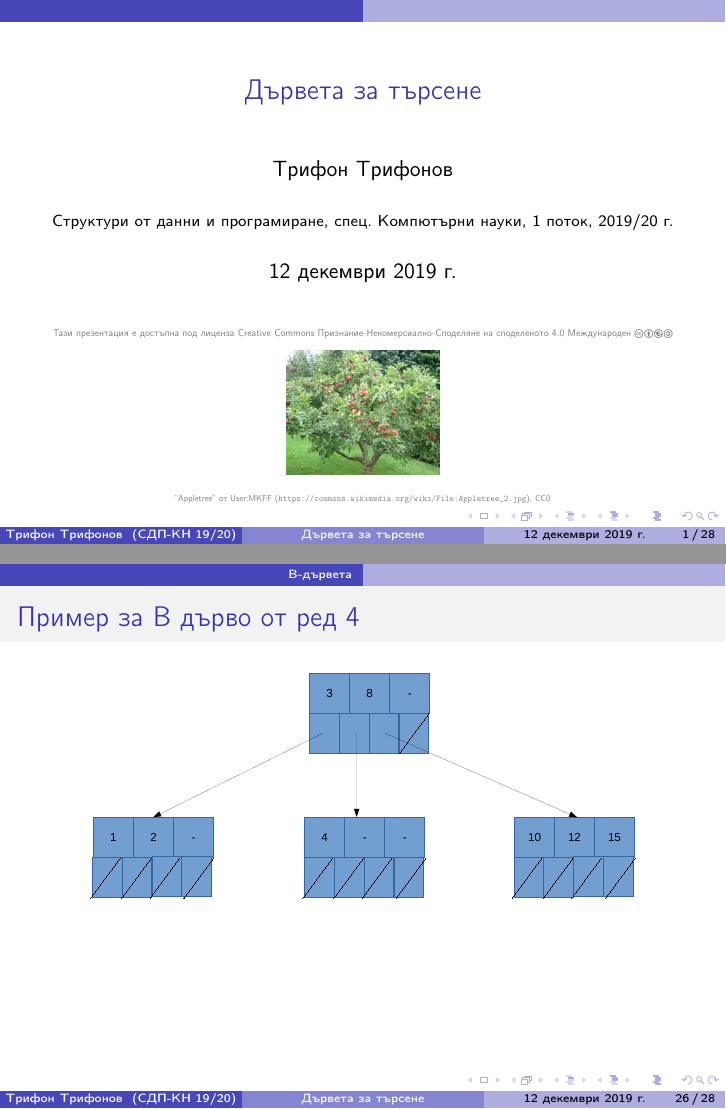
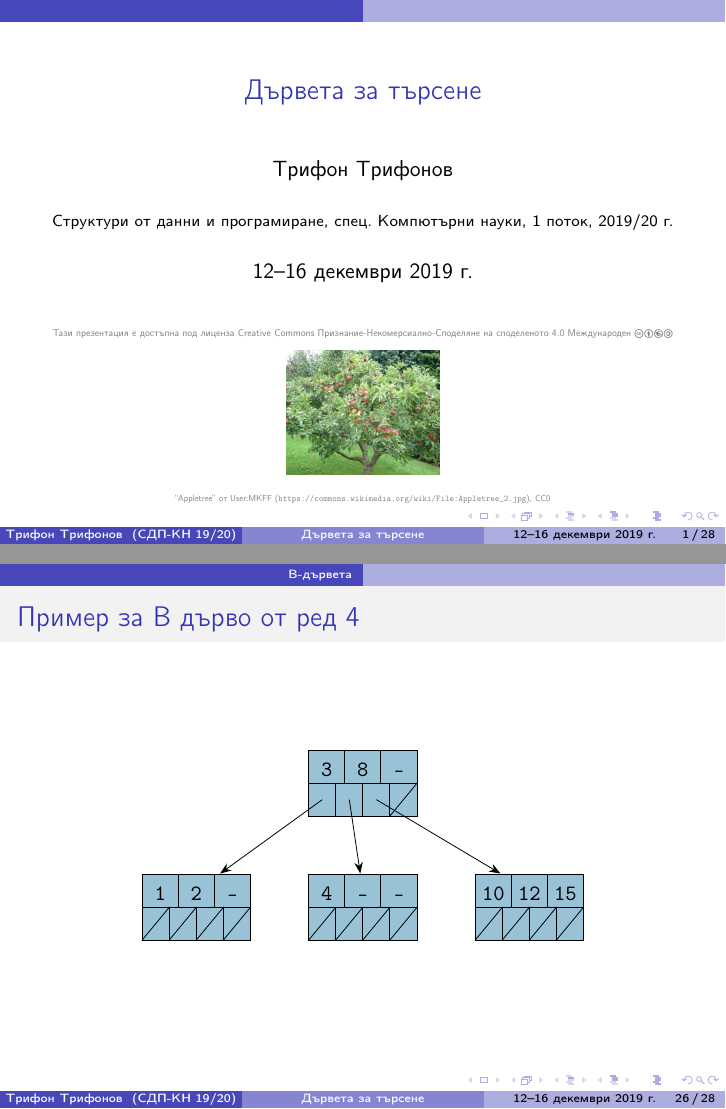
Before and after one commit to triffon/sdp-slides, LaTeX slides (3.3-searchtree.tex): pages 1 and 114 of 133, joined at a grey line. Compiled offline with pdfLaTeX.

Commit message:
Картинката за B-дърво на TikZ

```diff
--- a/3.3-searchtree.tex
+++ b/3.3-searchtree.tex
@@ -3,7 +3,7 @@
 
 \title{Дървета за търсене}
 
-\date{12 декември 2019 г.}
+\date{12--16 декември 2019 г.}
 
 \titlegraphicx{\includegraphics[height=0.25\textheight]{images/searchtree.jpg}\\
   \imageAttr{Appletree}{User:MKFF}{https://commons.wikimedia.org/wiki/File:Appletree_2.jpg}{CC0}}
@@ -51,6 +51,29 @@
   \begin{forest}
     default [5 [3 [2 [1] [,phantom]] [4]] [8 [6 [,phantom] [7] ] [10]]]
   \end{forest}%
+}
+
+\tikzset{bnodemtx/.style={
+    basematrix,
+    matrix of nodes,
+    nodes={
+      fill=diagramblue,
+      draw,
+      inner sep=0pt,
+      align=center,
+      minimum height=3.5ex,
+      text height=2.5ex,
+      text depth=.5ex,
+    },
+    inner sep=0pt,
+  }
+}
+
+\newcommand{\bnode}[5][]{
+  \matrix[bnodemtx,nodes={text width=1.6em},#1]
+  (#2data) { #3 \& #4 \& #5\\ };
+  \matrix[bnodemtx,nodes={text width=1.2em},below=-2*\pgflinewidth of #2data.south]
+  (#2next) { \&\&\& \\};
 }
 
 \begin{document}
@@ -672,9 +695,23 @@
 
 \begin{frame}
   \frametitle{Пример за B дърво от ред 4}
-  % TODO: да се нарисува с TikZ
   \begin{center}
-    \includegraphics[width=0.8\textwidth]{images/btree.pdf}
+    \ttfamily
+    \begin{tikzpicture}
+      \bnode{b1}38-
+      \bnode[below left =of b1next]{b2}12-
+      \bnode[below      =of b1next]{b3}4--
+      \bnode[below right=of b1next]{b4}{10}{12}{15}
+
+      \draw[pointer] (b1next-1-1.center) to (b2data);
+      \draw[pointer] (b1next-1-2.center) to (b3data);
+      \draw[pointer] (b1next-1-3.center) to (b4data);
+      \nullptr{b1next-1-4}
+      \foreach \node in {2,3,4} {
+        \foreach \idx in {1,2,3,4} {
+          \nullptr{b\node next-1-\idx}
+        }}
+    \end{tikzpicture}
   \end{center}
 \end{frame}
 
```
Also changed, not shown: images/btree.pdf (deleted).
